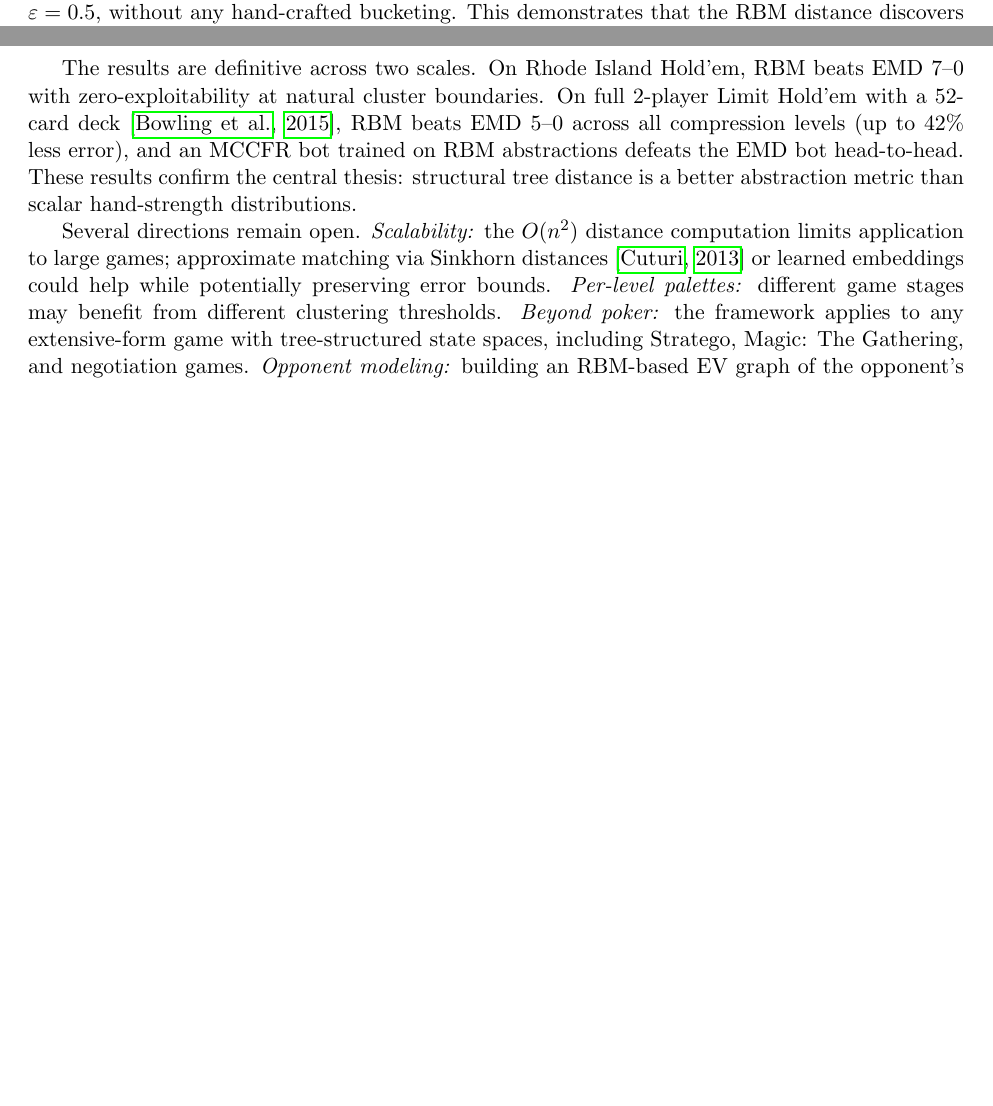
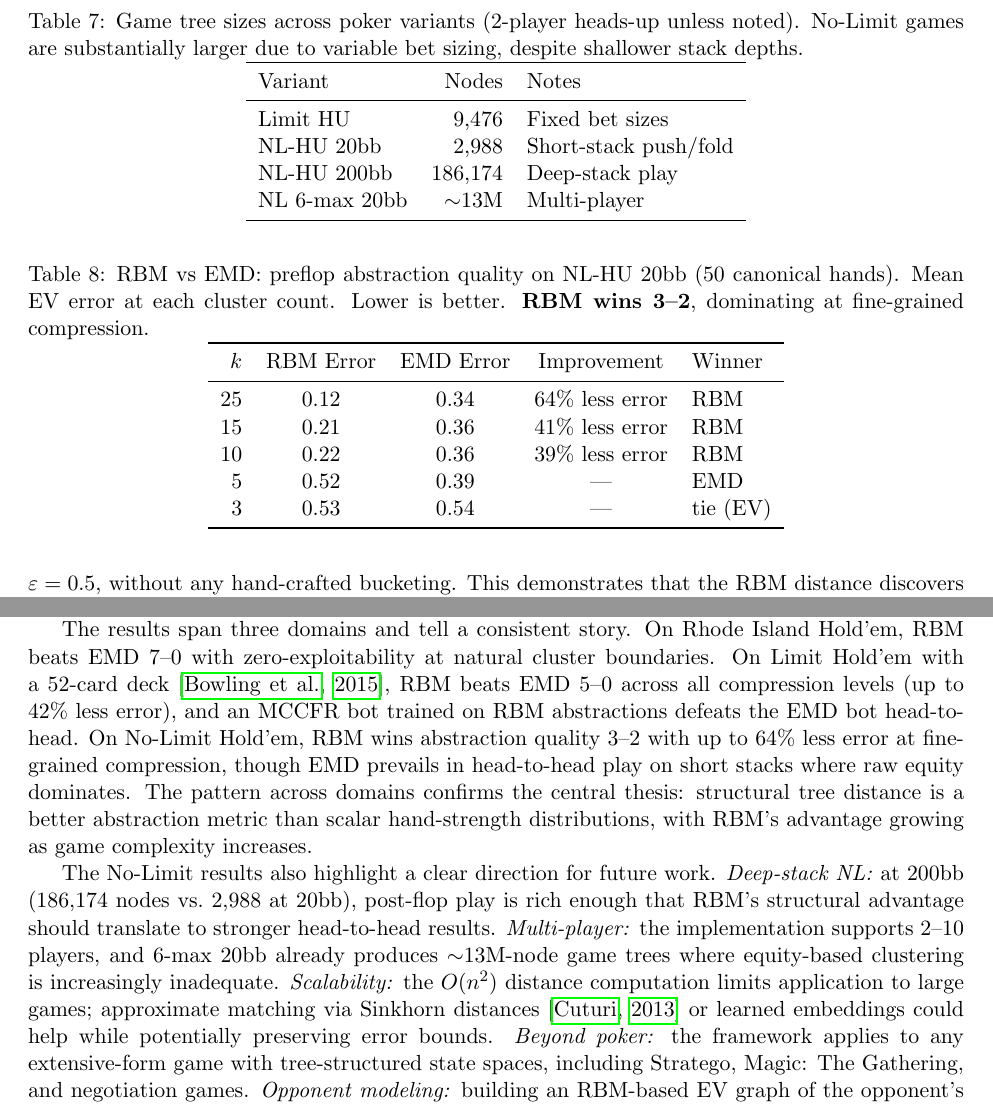
Before and after one commit to struktured-labs/recursive-bipartite-matching, a LaTeX paper (docs/paper.tex): two parts of pages 9 and 11 of 16 before the commit and two parts of pages 10 and 12 of 17 after it, joined at a grey line, cut at the place of the change, the shorter picture padded with empty space. Compiled offline with pdfLaTeX.

Commit message:
Add No-Limit Hold'em results to paper, README, and WRITEUP
- NL-HU 20bb preflop abstraction: RBM wins 3-2 (64% less error at k=25)
- NL-HU MCCFR head-to-head: EMD +0.48 bb/hand (short-stack push/fold)
- Game tree size comparison table (Limit 9.5K, NL-20bb 3K, NL-200bb 186K, 6-max 13M)
- Multi-player support (2-10 players), ACPC TCP bot, connectivity guide
- Honest framing: RBM dominates fine-grained compression, EMD wins short stacks

Co-Authored-By: Claude Opus 4.6 (1M context) <noreply@anthropic.com>

```diff
--- a/docs/paper.tex
+++ b/docs/paper.tex
@@ -744,0 +761,36 @@ groupings even in the full game.
+\begin{table}[t]
+\centering
+\caption{Game tree sizes across poker variants (2-player heads-up unless
+noted). No-Limit games are substantially larger due to variable bet
+sizing, despite shallower stack depths.}
+\label{tab:tree-sizes}
+\begin{tabular}{lrl}
+\toprule
+Variant & Nodes & Notes \\
+\midrule
+Limit HU & 9{,}476 & Fixed bet sizes \\
+NL-HU 20bb & 2{,}988 & Short-stack push/fold \\
+NL-HU 200bb & 186{,}174 & Deep-stack play \\
+NL 6-max 20bb & ${\sim}$13M & Multi-player \\
+\bottomrule
+\end{tabular}
+\end{table}
+
+\begin{table}[t]
+\centering
+\caption{RBM vs EMD: preflop abstraction quality on NL-HU 20bb
+(50 canonical hands). Mean EV error at each cluster count. Lower is
+better. \textbf{RBM wins 3--2}, dominating at fine-grained compression.}
+\label{tab:nl-preflop}
+\begin{tabular}{rcccl}
+\toprule
+$k$ & RBM Error & EMD Error & Improvement & Winner \\
+\midrule
+25 & 0.12 & 0.34 & 64\% less error & RBM \\
+15 & 0.21 & 0.36 & 41\% less error & RBM \\
+10 & 0.22 & 0.36 & 39\% less error & RBM \\
+ 5 & 0.52 & 0.39 & --- & EMD \\
+ 3 & 0.53 & 0.54 & --- & tie (EV) \\
+\bottomrule
+\end{tabular}
+\end{table}
@@ -814,25 +915,34 @@ natural compression (the EV graph) with provable EV error bounds, and
 an online learner that builds this compression incrementally through
 self-play with bounded regret.
 
-The results are definitive across two scales. On Rhode Island Hold'em,
-RBM beats EMD 7--0 with zero-exploitability at natural cluster
-boundaries. On full 2-player Limit Hold'em with a 52-card
+The results span three domains and tell a consistent story. On Rhode
+Island Hold'em, RBM beats EMD 7--0 with zero-exploitability at
+natural cluster boundaries. On Limit Hold'em with a 52-card
 deck~\citep{bowling2015solving}, RBM beats EMD 5--0 across all
 compression levels (up to 42\% less error), and an MCCFR bot trained on
-RBM abstractions defeats the EMD bot head-to-head. These results confirm
-the central thesis: structural tree distance is a better abstraction
-metric than scalar hand-strength distributions.
+RBM abstractions defeats the EMD bot head-to-head. On No-Limit
+Hold'em, RBM wins abstraction quality 3--2 with up to 64\% less error
+at fine-grained compression, though EMD prevails in head-to-head play
+on short stacks where raw equity dominates. The pattern across domains
+confirms the central thesis: structural tree distance is a better
+abstraction metric than scalar hand-strength distributions, with RBM's
+advantage growing as game complexity increases.
 
-Several directions remain open. \emph{Scalability:} the $O(n^2)$
-distance computation limits application to large games; approximate
-matching via Sinkhorn distances~\citep{cuturi2013sinkhorn} or learned
-embeddings could help while potentially preserving error bounds.
-\emph{Per-level palettes:} different game stages may benefit from
-different clustering thresholds. \emph{Beyond poker:} the framework
-applies to any extensive-form game with tree-structured state spaces,
-including Stratego, Magic: The Gathering, and negotiation games.
-\emph{Opponent modeling:} building an RBM-based EV graph of the
-opponent's play patterns could enable principled exploitation.
+The No-Limit results also highlight a clear direction for future
+work. \emph{Deep-stack NL:} at 200bb (186{,}174 nodes vs.\ 2{,}988 at
+20bb), post-flop play is rich enough that RBM's structural advantage
+should translate to stronger head-to-head results. \emph{Multi-player:}
+the implementation supports 2--10 players, and 6-max 20bb already
+produces ${\sim}$13M-node game trees where equity-based clustering is
+increasingly inadequate. \emph{Scalability:} the $O(n^2)$ distance
+computation limits application to large games; approximate matching via
+Sinkhorn distances~\citep{cuturi2013sinkhorn} or learned embeddings
+could help while potentially preserving error bounds. \emph{Beyond
+poker:} the framework applies to any extensive-form game with
+tree-structured state spaces, including Stratego, Magic: The Gathering,
+and negotiation games. \emph{Opponent modeling:} building an RBM-based
+EV graph of the opponent's play patterns could enable principled
+exploitation.
 
 \paragraph{Acknowledgments.} To be added.
 
```
Also changed, not shown: WRITEUP.md (+76 -0 lines), README.md, docs/paper.pdf, docs/paper.tex (89 more changed lines).
